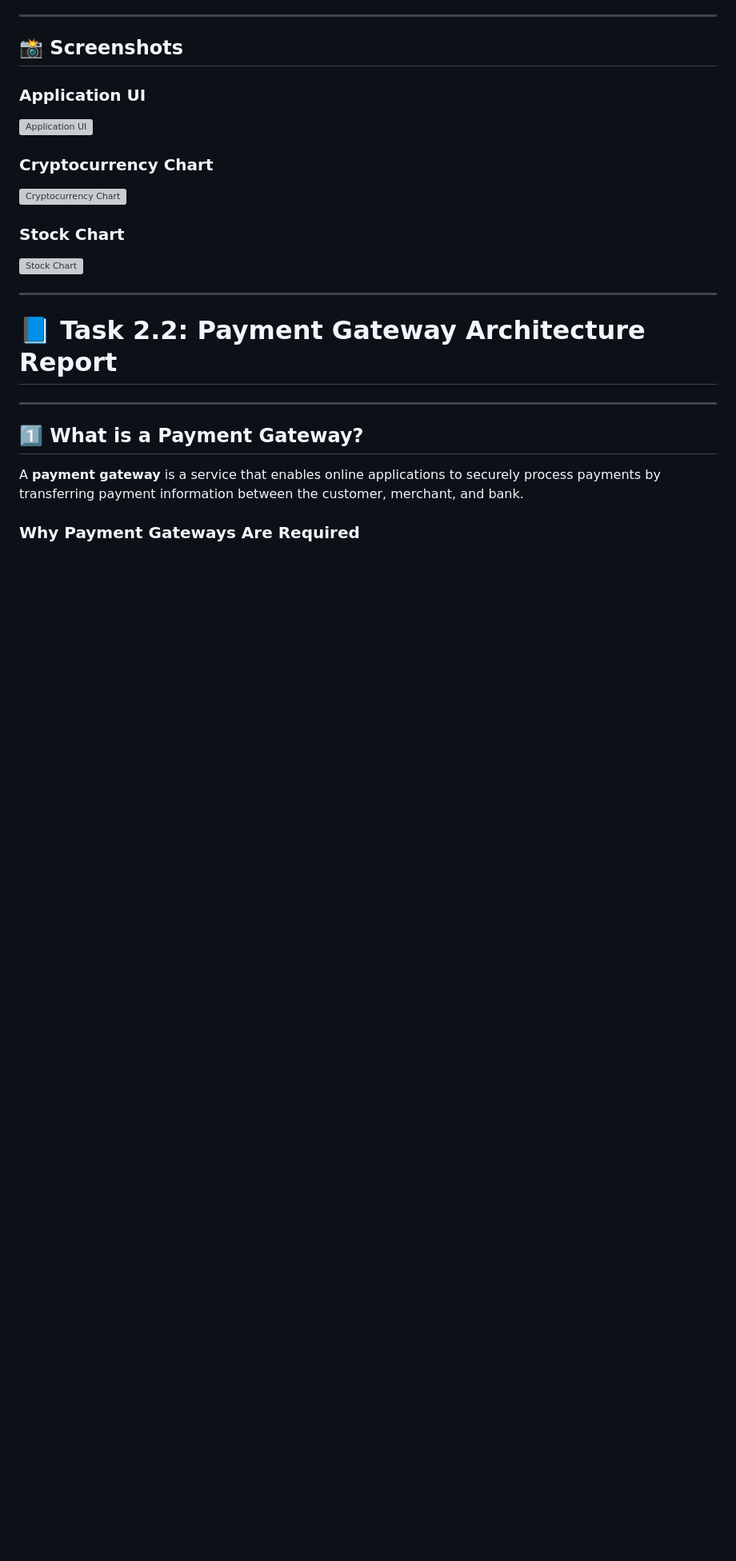
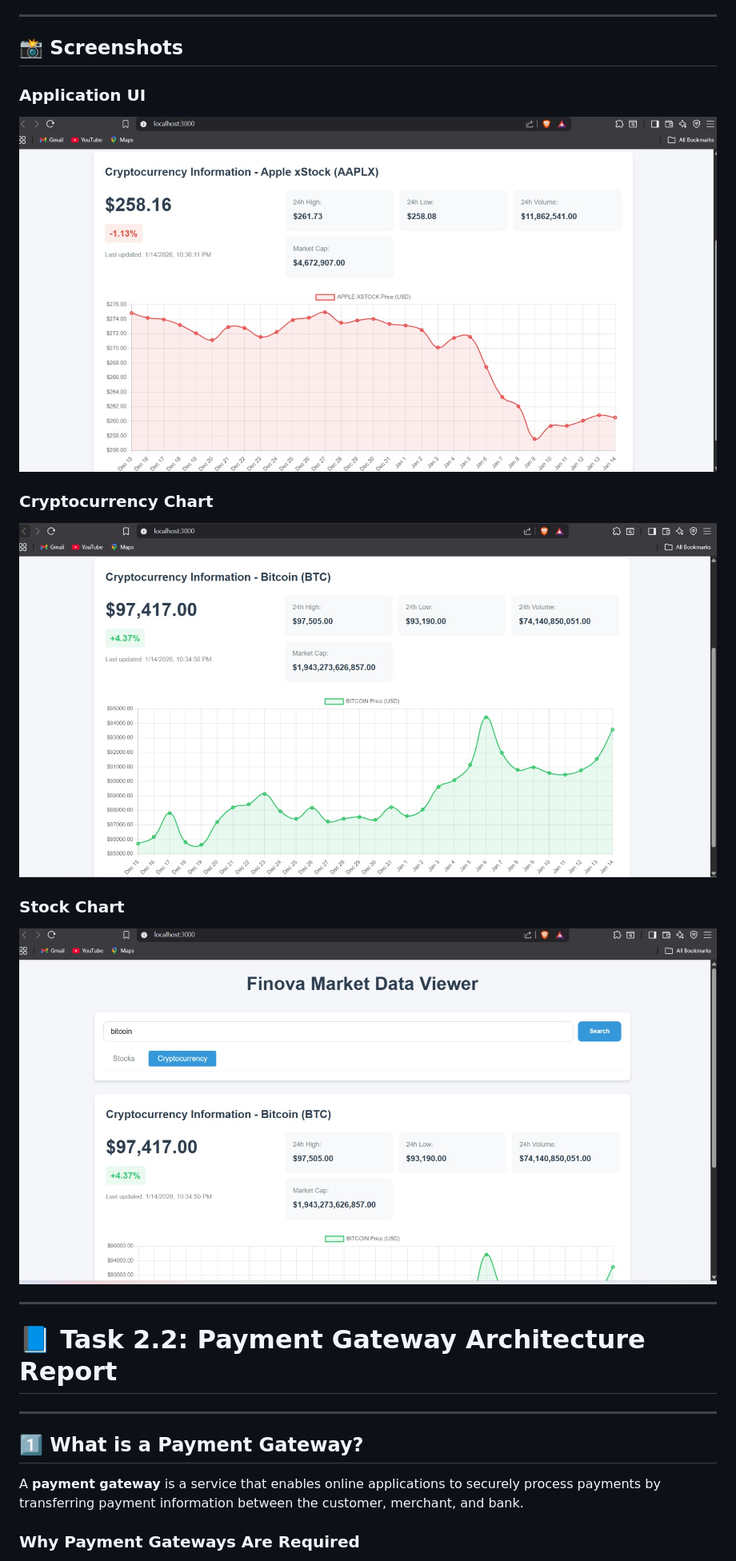
Before and after one commit to Venu5787/Finova-Data-Viewer, a Markdown page: README.md, the part around the change. Shown at 80% size. Rendered like a GitHub page; blank space fills up the shorter version; grey boxes are pictures that could not be loaded.

Commit message:
Update README with project details and architecture

```diff
--- a/README.md
+++ b/README.md
@@ -72,13 +72,13 @@ UI Update (DOM + Chart.js)
 ## 📸 Screenshots
 
 ### Application UI
-![Application UI](screenshots/1.jpeg)
+![Application UI](diagrams/1.jpeg)
 
 ### Cryptocurrency Chart
-![Cryptocurrency Chart](screenshots/2.jpeg)
+![Cryptocurrency Chart](diagrams/2.jpeg)
 
 ### Stock Chart
-![Stock Chart](screenshots/3.jpeg)
+![Stock Chart](diagrams/3.jpeg)
 
 
 ---
```
